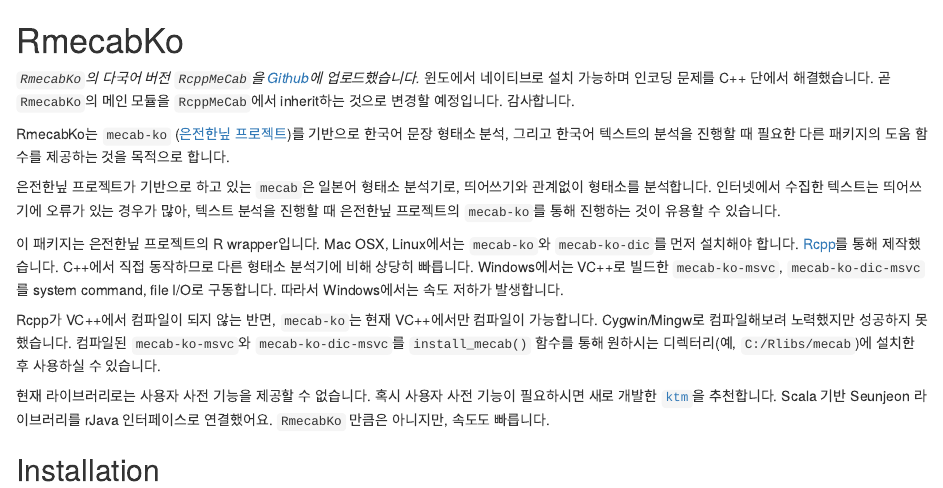
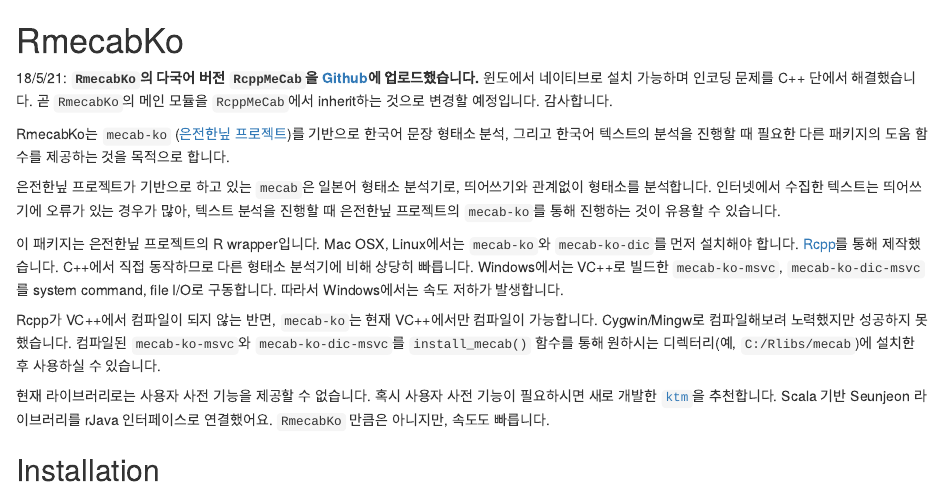
Before and after one commit to junhewk/RmecabKo, an R Markdown document (readme.rmd): the page in a window 1100 px wide, from its top. Rendered offline with R 4.5, knitr and Pandoc, with nearby package versions; some code elsewhere in the file could not run offline; badge pictures from the web are left out.

Commit message:
Edit: comment typo

```diff
--- a/readme.rmd
+++ b/readme.rmd
@@ -2,7 +2,7 @@
 
 # RmecabKo [![License](http://img.shields.io/badge/license-GPL%20%28%3E=%202%29-brightgreen.svg?style=flat)](http://www.gnu.org/licenses/gpl-2.0.html) [![CRAN](http://www.r-pkg.org/badges/version/RmecabKo)](https://cran.r-project.org/package=RmecabKo) [![Downloads](http://cranlogs.r-pkg.org/badges/RmecabKo?color=brightgreen)](http://www.r-pkg.org/pkg/RmecabKo)
 
-*`RmecabKo`의 다국어 버전 `RcppMeCab`을 [Github](https://github.com/junhewk/RcppMeCab)에 업로드했습니다.* 윈도에서 네이티브로 설치 가능하며 인코딩 문제를 C++ 단에서 해결했습니다. 곧 `RmecabKo`의 메인 모듈을 `RcppMeCab`에서 inherit하는 것으로 변경할 예정입니다. 감사합니다.
+18/5/21: **`RmecabKo`의 다국어 버전 `RcppMeCab`을 [Github](https://github.com/junhewk/RcppMeCab)에 업로드했습니다.** 윈도에서 네이티브로 설치 가능하며 인코딩 문제를 C++ 단에서 해결했습니다. 곧 `RmecabKo`의 메인 모듈을 `RcppMeCab`에서 inherit하는 것으로 변경할 예정입니다. 감사합니다.
 
 RmecabKo는 `mecab-ko` ([은전한닢 프로젝트](http://eunjeon.blogspot.com/))를 기반으로 한국어 문장 형태소 분석, 그리고 한국어 텍스트의 분석을 진행할 때 필요한 다른 패키지의 도움 함수를 제공하는 것을 목적으로 합니다.
 
```
Also changed, not shown: readme.md.
